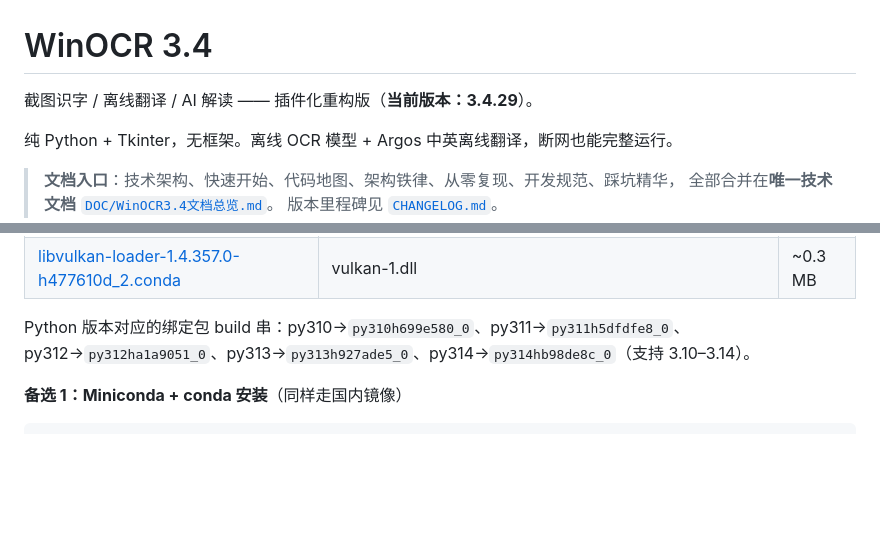
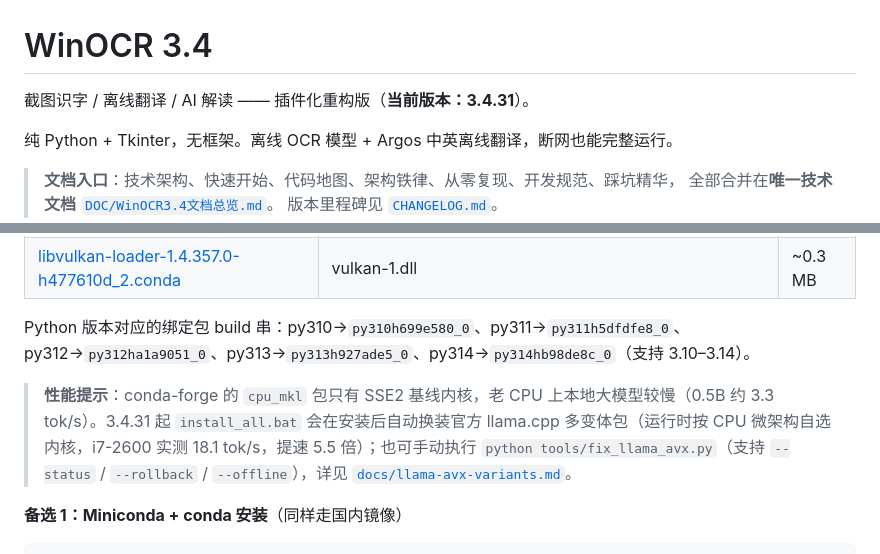
Before and after one commit to beyondaguan/winOCR3.4, a Markdown page: README.md, 2 parts joined by grey strips. Rendered like a GitHub page; blank space fills up the shorter version.

Commit message:
docs(3.4.31): README 同步版本锚点与 llama.cpp AVX 提速说明

````diff
--- a/README.md
+++ b/README.md
@@ -1,6 +1,6 @@
 # WinOCR 3.4
 
-截图识字 / 离线翻译 / AI 解读 —— 插件化重构版（**当前版本：3.4.29**）。
+截图识字 / 离线翻译 / AI 解读 —— 插件化重构版（**当前版本：3.4.31**）。
 
 纯 Python + Tkinter，无框架。离线 OCR 模型 + Argos 中英离线翻译，断网也能完整运行。
 
@@ -136,6 +136,8 @@ rem 列出资源清单 / 调整线程数 / 只下载不装 wheel
 
 Python 版本对应的绑定包 build 串：py310→`py310h699e580_0`、py311→`py311h5dfdfe8_0`、py312→`py312ha1a9051_0`、py313→`py313h927ade5_0`、py314→`py314hb98de8c_0`（支持 3.10–3.14）。
 
+> **性能提示**：conda-forge 的 `cpu_mkl` 包只有 SSE2 基线内核，老 CPU 上本地大模型较慢（0.5B 约 3.3 tok/s）。3.4.31 起 `install_all.bat` 会在安装后自动换装官方 llama.cpp 多变体包（运行时按 CPU 微架构自选内核，i7-2600 实测 18.1 tok/s，提速 5.5 倍）；也可手动执行 `python tools/fix_llama_avx.py`（支持 `--status` / `--rollback` / `--offline`），详见 [`docs/llama-avx-variants.md`](docs/llama-avx-variants.md)。
+
 **备选 1：Miniconda + conda 安装**（同样走国内镜像）
 
 ```cmd
````
